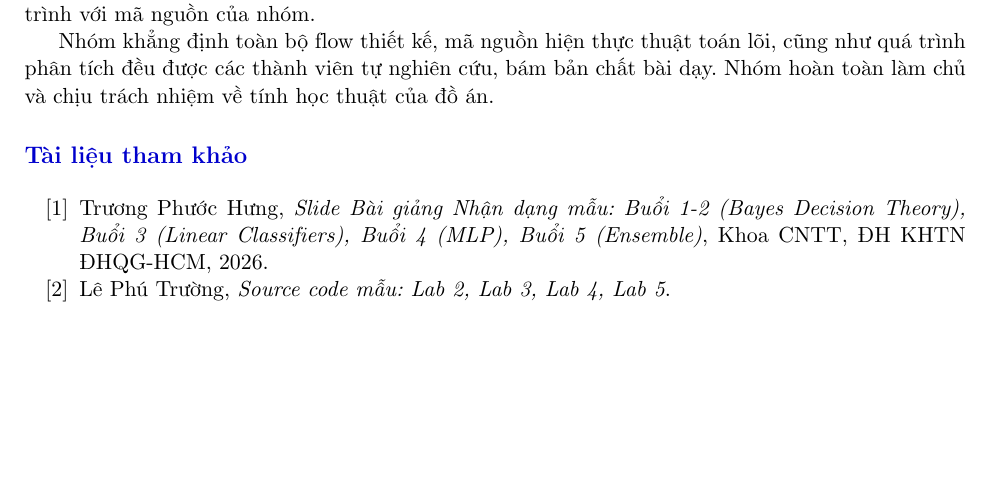
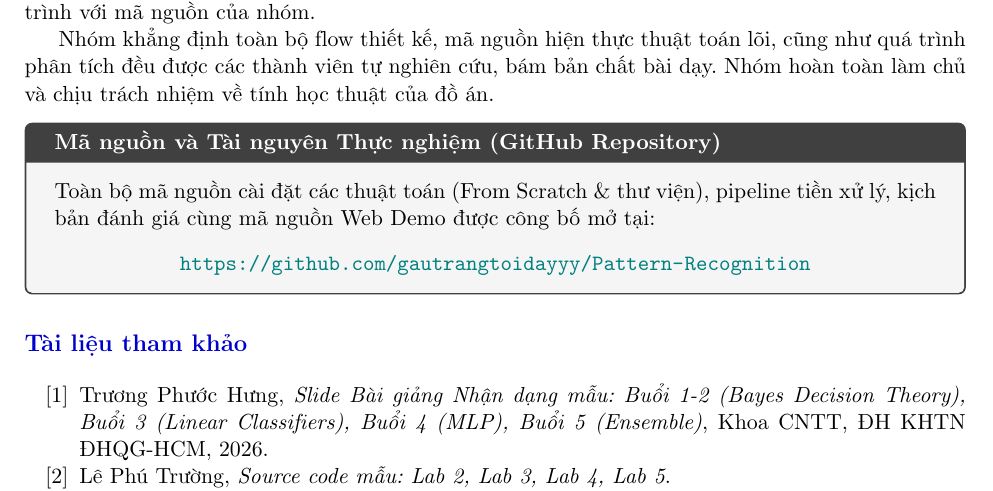
Before and after one commit to gautrangtoidayyy/Pattern-Recognition, a LaTeX document (report/report.tex): part of page 21 of 21, cut so that both start at the same text, the shorter picture padded with empty space. Compiled offline with pdfLaTeX.

Commit message:
ThDat: Hoàn thiện lần cuối, bổ sung link Github

```diff
--- a/report/report.tex
+++ b/report/report.tex
@@ -43,6 +43,7 @@
 \titleformat{\subsection}{\normalsize\bfseries\color{black}}{\thesubsection}{0.8em}{}
 \titleformat{\subsubsection}{\small\bfseries\color{black!80!white}}{\thesubsubsection}{0.6em}{}
 
+\usepackage{tcolorbox}
 % ==============================================================================
 % PHẦN THÂN TÀI LIỆU
 % ==============================================================================
@@ -1161,6 +1162,14 @@ Trong quá trình thực hiện đồ án, nhóm có sử dụng các trợ lý
 
 Nhóm khẳng định toàn bộ flow thiết kế, mã nguồn hiện thực thuật toán lõi, cũng như quá trình phân tích đều được các thành viên tự nghiên cứu, bám bản chất bài dạy. Nhóm hoàn toàn làm chủ và chịu trách nhiệm về tính học thuật của đồ án.
 
+% Thêm \usepackage{tcolorbox} ở đầu file .tex
+\begin{tcolorbox}[colback=gray!8, colframe=black!75, title=\textbf{Mã nguồn và Tài nguyên Thực nghiệm (GitHub Repository)}, rounded corners, boxrule=0.8pt]
+Toàn bộ mã nguồn cài đặt các thuật toán (From Scratch \& thư viện), pipeline tiền xử lý, kịch bản đánh giá cùng mã nguồn Web Demo được công bố mở tại:
+\begin{center}
+    \textbf{\url{https://github.com/gautrangtoidayyy/Pattern-Recognition}}
+\end{center}
+\end{tcolorbox}
+
 \section*{Tài liệu tham khảo}
 \addcontentsline{toc}{section}{Tài liệu tham khảo}
 \begin{enumerate}[label={[\arabic*]}, noitemsep]
```
Also changed, not shown: report/report.pdf.
